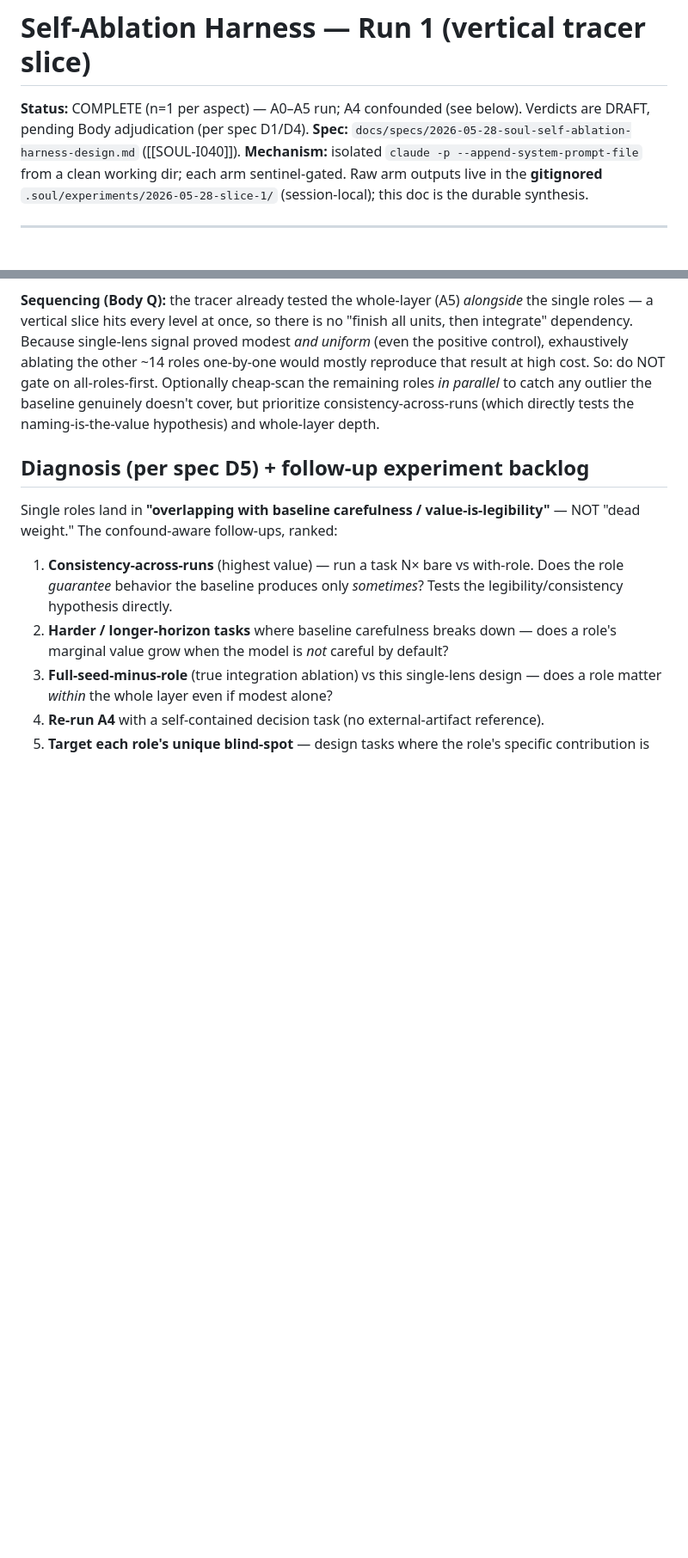
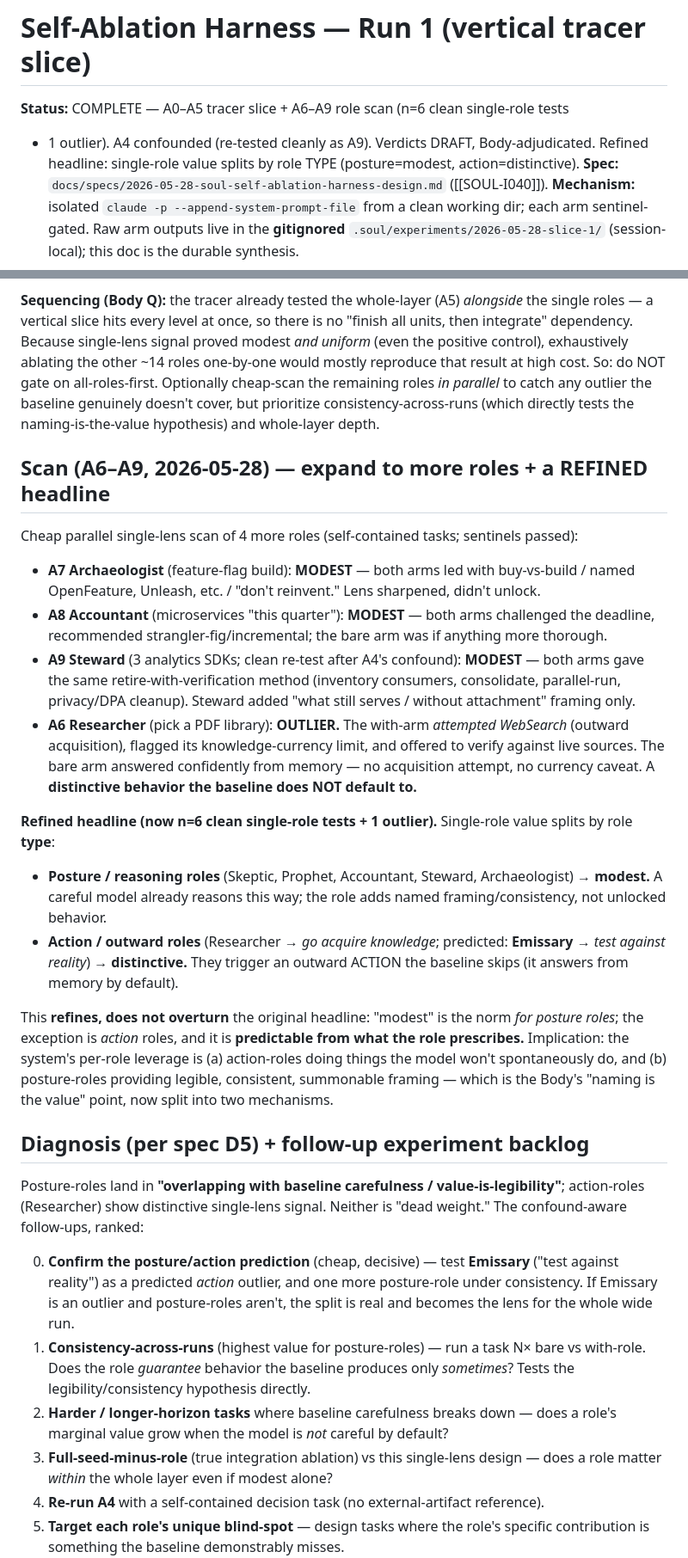
Before and after one commit to soul-system-works/Soul-System, a Markdown page: docs/experiments/2026-05-28-self-ablation-slice-1.md, 2 parts joined by grey strips. Shown at 86% size. Rendered like a GitHub page; blank space fills up the shorter version.

Commit message:
docs(soul): self-ablation scan A6-A9 — refined headline (posture vs action roles)
Cheap parallel single-lens scan of 4 more roles (self-contained tasks).
Archaeologist / Accountant / Steward = MODEST (bare baseline reasons the same
way; lens adds framing/consistency only). Researcher = OUTLIER (attempted
WebSearch / outward acquisition + knowledge-currency caveat the bare arm
skipped). A9 also cleanly re-tested Steward, fixing A4's empty-dir confound.

Refined finding (n=6 clean single-role tests + 1 outlier): single-role value
splits by role TYPE — posture/reasoning roles (Skeptic, Prophet, Accountant,
Steward, Archaeologist) modest because a careful model already reasons that
way; action/outward roles (Researcher; predicted: Emissary) distinctive
because they trigger an action the baseline skips. Refines, does NOT overturn,
SOUL-107. Predicts Emissary is also an outlier.

Co-Authored-By: Claude Opus 4.7 (1M context) <noreply@anthropic.com>

```diff
--- a/docs/experiments/2026-05-28-self-ablation-slice-1.md
+++ b/docs/experiments/2026-05-28-self-ablation-slice-1.md
@@ -1,7 +1,8 @@
 # Self-Ablation Harness — Run 1 (vertical tracer slice)
 
-**Status:** COMPLETE (n=1 per aspect) — A0–A5 run; A4 confounded (see below).
-Verdicts are DRAFT, pending Body adjudication (per spec D1/D4).
+**Status:** COMPLETE — A0–A5 tracer slice + A6–A9 role scan (n=6 clean single-role tests
++ 1 outlier). A4 confounded (re-tested cleanly as A9). Verdicts DRAFT, Body-adjudicated.
+Refined headline: single-role value splits by role TYPE (posture=modest, action=distinctive).
 **Spec:** `docs/specs/2026-05-28-soul-self-ablation-harness-design.md` ([[SOUL-I040]]).
 **Mechanism:** isolated `claude -p --append-system-prompt-file` from a clean working
 dir; each arm sentinel-gated. Raw arm outputs live in the **gitignored**
@@ -142,12 +143,49 @@ remaining roles *in parallel* to catch any outlier the baseline genuinely doesn'
 prioritize consistency-across-runs (which directly tests the naming-is-the-value hypothesis)
 and whole-layer depth.
 
+## Scan (A6–A9, 2026-05-28) — expand to more roles + a REFINED headline
+
+Cheap parallel single-lens scan of 4 more roles (self-contained tasks; sentinels passed):
+
+- **A7 Archaeologist** (feature-flag build): **MODEST** — both arms led with buy-vs-build /
+  named OpenFeature, Unleash, etc. / "don't reinvent." Lens sharpened, didn't unlock.
+- **A8 Accountant** (microservices "this quarter"): **MODEST** — both arms challenged the
+  deadline, recommended strangler-fig/incremental; the bare arm was if anything more thorough.
+- **A9 Steward** (3 analytics SDKs; clean re-test after A4's confound): **MODEST** — both arms
+  gave the same retire-with-verification method (inventory consumers, consolidate, parallel-run,
+  privacy/DPA cleanup). Steward added "what still serves / without attachment" framing only.
+- **A6 Researcher** (pick a PDF library): **OUTLIER.** The with-arm *attempted WebSearch*
+  (outward acquisition), flagged its knowledge-currency limit, and offered to verify against
+  live sources. The bare arm answered confidently from memory — no acquisition attempt, no
+  currency caveat. A **distinctive behavior the baseline does NOT default to.**
+
+**Refined headline (now n=6 clean single-role tests + 1 outlier).** Single-role value splits
+by role **type**:
+- **Posture / reasoning roles** (Skeptic, Prophet, Accountant, Steward, Archaeologist) →
+  **modest.** A careful model already reasons this way; the role adds named framing/consistency,
+  not unlocked behavior.
+- **Action / outward roles** (Researcher → *go acquire knowledge*; predicted: **Emissary** →
+  *test against reality*) → **distinctive.** They trigger an outward ACTION the baseline skips
+  (it answers from memory by default).
+
+This **refines, does not overturn** the original headline: "modest" is the norm *for posture
+roles*; the exception is *action* roles, and it is **predictable from what the role prescribes.**
+Implication: the system's per-role leverage is (a) action-roles doing things the model won't
+spontaneously do, and (b) posture-roles providing legible, consistent, summonable framing —
+which is the Body's "naming is the value" point, now split into two mechanisms.
+
 ## Diagnosis (per spec D5) + follow-up experiment backlog
 
-Single roles land in **"overlapping with baseline carefulness / value-is-legibility"** — NOT
-"dead weight." The confound-aware follow-ups, ranked:
+Posture-roles land in **"overlapping with baseline carefulness / value-is-legibility"**;
+action-roles (Researcher) show distinctive single-lens signal. Neither is "dead weight." The
+confound-aware follow-ups, ranked:
 
-1. **Consistency-across-runs** (highest value) — run a task N× bare vs with-role. Does the
+0. **Confirm the posture/action prediction** (cheap, decisive) — test **Emissary** ("test
+   against reality") as a predicted *action* outlier, and one more posture-role under
+   consistency. If Emissary is an outlier and posture-roles aren't, the split is real and
+   becomes the lens for the whole wide run.
+1. **Consistency-across-runs** (highest value for posture-roles) — run a task N× bare vs
+   with-role. Does the
    role *guarantee* behavior the baseline produces only *sometimes*? Tests the
    legibility/consistency hypothesis directly.
 2. **Harder / longer-horizon tasks** where baseline carefulness breaks down — does a role's
```
